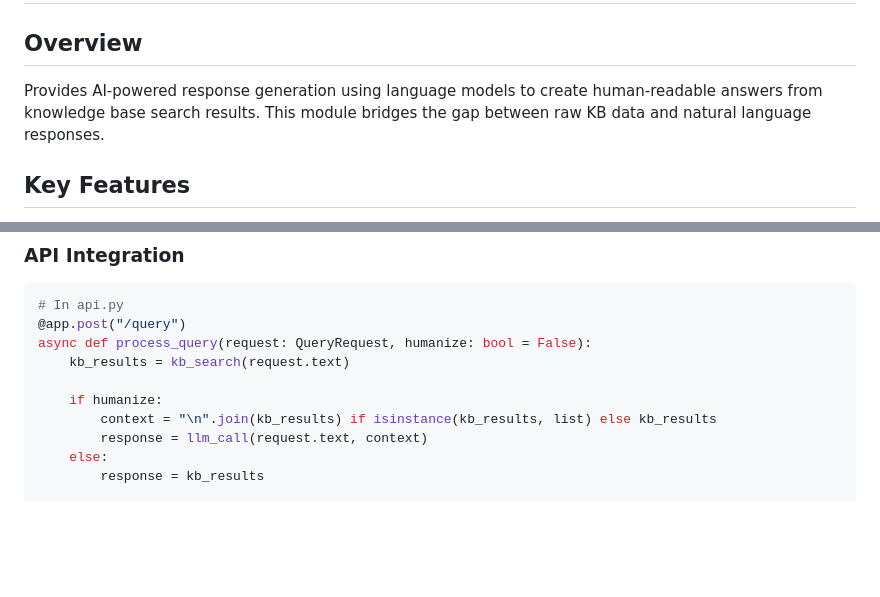
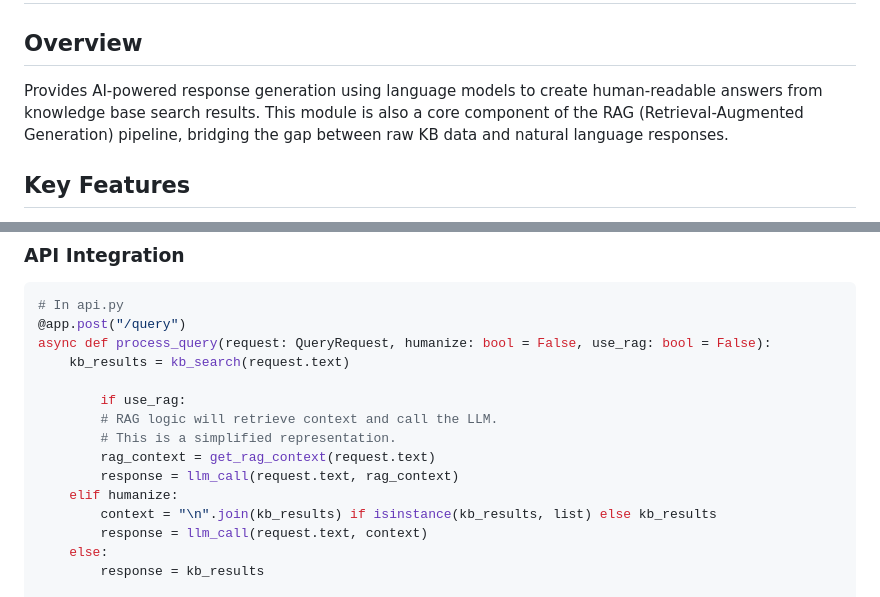
Before and after one commit to Wafflelover404/GraphTalk-SC, a Markdown page: docs/en/llm.md, 2 parts joined by grey strips. Rendered like a GitHub page; blank space fills up the shorter version.

````diff
--- a/docs/en/llm.md
+++ b/docs/en/llm.md
@@ -1,7 +1,7 @@
 # llm.py - Language Model Integration
 
 ## Overview
-Provides AI-powered response generation using language models to create human-readable answers from knowledge base search results. This module bridges the gap between raw KB data and natural language responses.
+Provides AI-powered response generation using language models to create human-readable answers from knowledge base search results. This module is also a core component of the RAG (Retrieval-Augmented Generation) pipeline, bridging the gap between raw KB data and natural language responses.
 
 ## Key Features
 - **GPT-4 Integration**: Uses GPT-4o-mini for cost-effective AI responses
@@ -98,10 +98,15 @@ else:
 ```python
 # In api.py
 @app.post("/query")
-async def process_query(request: QueryRequest, humanize: bool = False):
+async def process_query(request: QueryRequest, humanize: bool = False, use_rag: bool = False):
     kb_results = kb_search(request.text)
 
-    if humanize:
+        if use_rag:
+        # RAG logic will retrieve context and call the LLM.
+        # This is a simplified representation.
+        rag_context = get_rag_context(request.text)
+        response = llm_call(request.text, rag_context)
+    elif humanize:
         context = "\n".join(kb_results) if isinstance(kb_results, list) else kb_results
         response = llm_call(request.text, context)
     else:
````
Also changed, not shown: docs/en/api.md (+5 -0 lines), docs/en/sc_search.md (+9 -1 lines).
